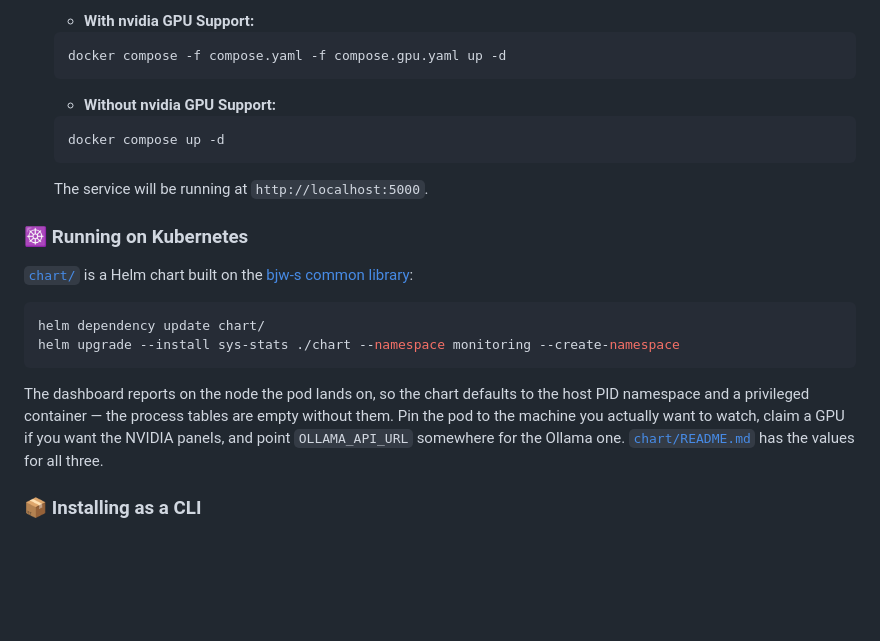
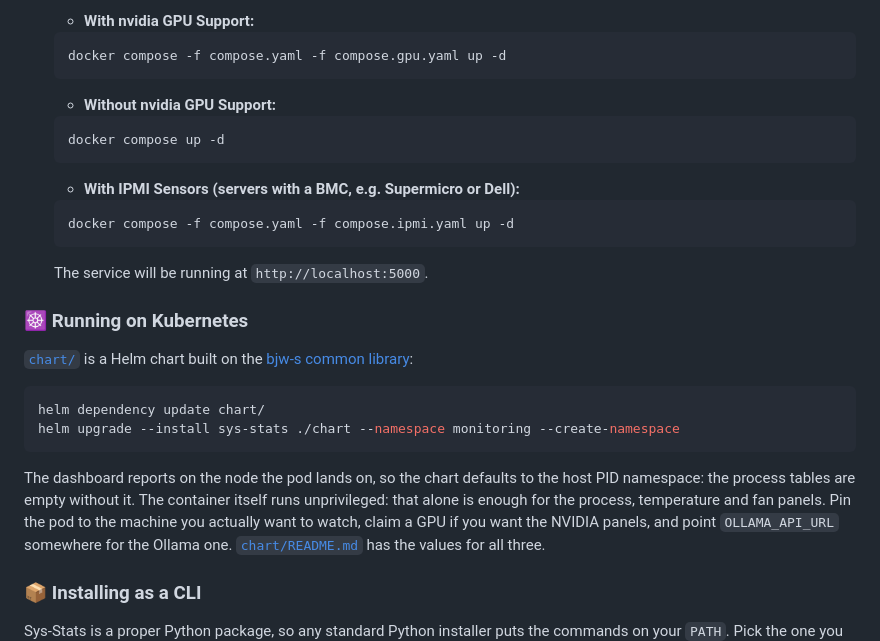
Before and after one commit to obeone/sys-stats, a Markdown page: README.md, the part around the change. GitHub-like rendering; blank space fills up the shorter version.

````diff
--- a/README.md
+++ b/README.md
@@ -55,6 +55,12 @@ Ensure you have the following installed on your system:
     docker compose up -d
     ```
 
+    - **With IPMI Sensors (servers with a BMC, e.g. Supermicro or Dell):**
+
+    ```bash
+    docker compose -f compose.yaml -f compose.ipmi.yaml up -d
+    ```
+
    The service will be running at `http://localhost:5000`.
 
 ### ☸️ Running on Kubernetes
@@ -68,8 +74,9 @@ helm upgrade --install sys-stats ./chart --namespace monitoring --create-namespa
 ```
 
 The dashboard reports on the node the pod lands on, so the chart defaults to the
-host PID namespace and a privileged container — the process tables are empty
-without them. Pin the pod to the machine you actually want to watch, claim a GPU
+host PID namespace: the process tables are empty without it. The container itself
+runs unprivileged: that alone is enough for the process, temperature and fan
+panels. Pin the pod to the machine you actually want to watch, claim a GPU
 if you want the NVIDIA panels, and point `OLLAMA_API_URL` somewhere for the
 Ollama one. [`chart/README.md`](chart/README.md) has the values for all three.
 
````
Also changed, not shown: CLAUDE.md (+20 -2 lines).
